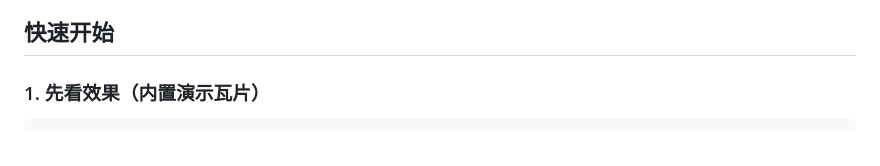
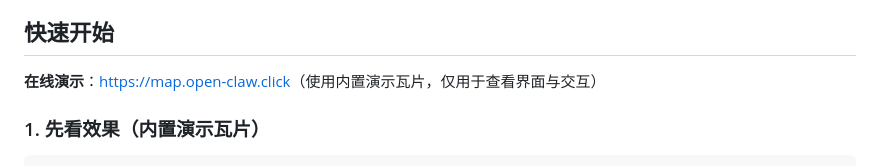
Before and after one commit to lizhemin15/offline-tile-map, a Markdown page: README.md, the part around the change. Drawn GitHub-style.

Commit message:
docs: 添加在线演示地址

```diff
--- a/README.md
+++ b/README.md
@@ -19,6 +19,8 @@
 - **可部署**：附带 Docker / Nginx 配置，以及坐标数学单测和浏览器端到端测试。
 
 ## 快速开始
+
+**在线演示**：<https://map.open-claw.click>（使用内置演示瓦片，仅用于查看界面与交互）
 
 ### 1. 先看效果（内置演示瓦片）
 
```
